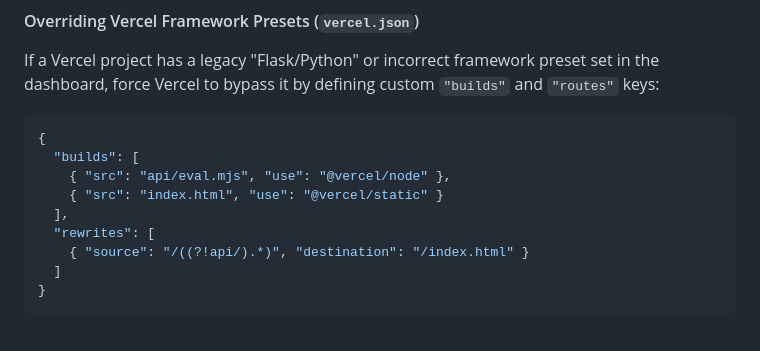
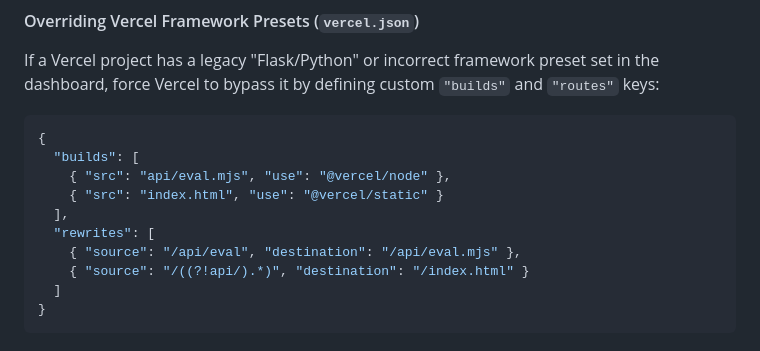
Before and after one commit to nikjp2021/Socio-Economic-Idea-Evaluator, a Markdown page: CLAUDE.md, the part around the change. Drawn GitHub-style.

Commit message:
docs: update vercel.json template inside CLAUDE.md to include explicit /api/eval routing

```diff
--- a/CLAUDE.md
+++ b/CLAUDE.md
@@ -311,6 +311,7 @@ If a Vercel project has a legacy "Flask/Python" or incorrect framework preset se
     { "src": "index.html", "use": "@vercel/static" }
   ],
   "rewrites": [
+    { "source": "/api/eval", "destination": "/api/eval.mjs" },
     { "source": "/((?!api/).*)", "destination": "/index.html" }
   ]
 }
```
